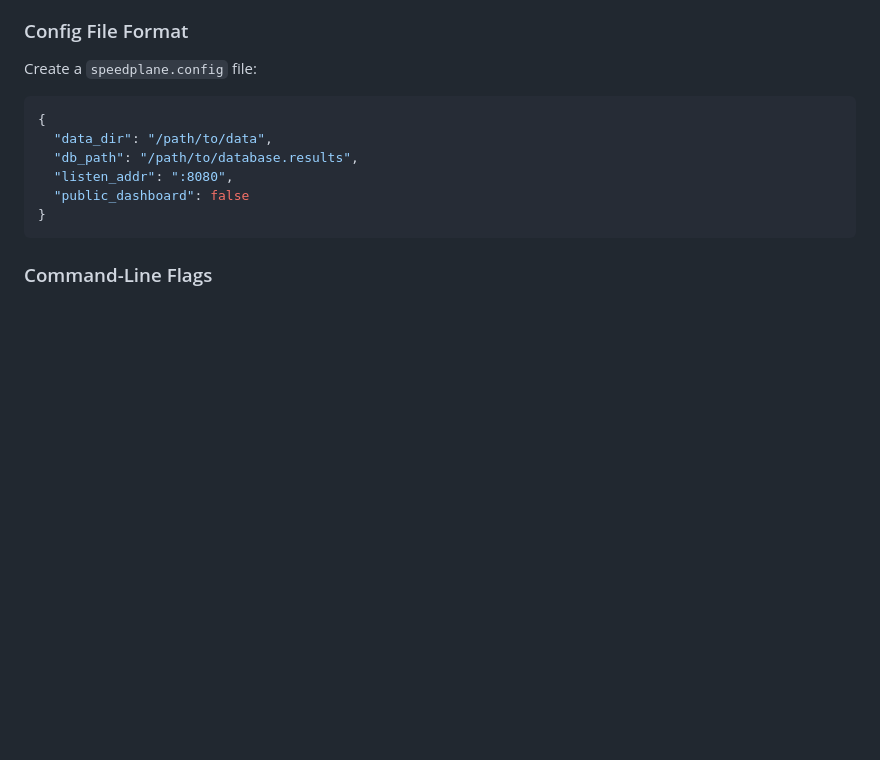
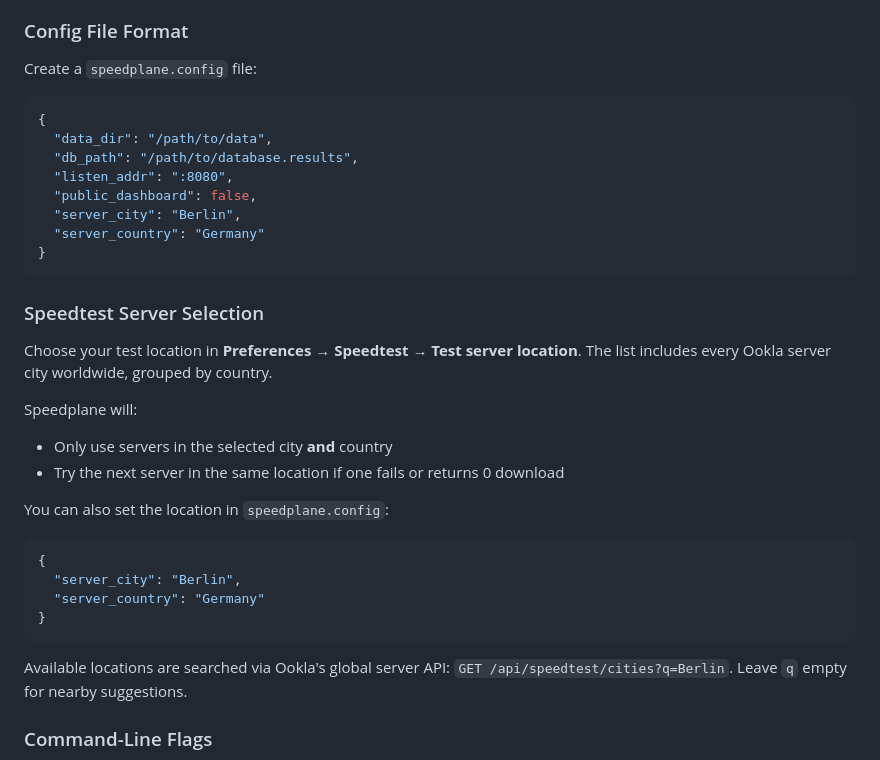
Before and after one commit to network-plane/speedplane, a Markdown page: README.md, the part around the change. Drawn GitHub-style; blank space fills up the shorter version.

Commit message:
docs: document server location selection and city search API

````diff
--- a/README.md
+++ b/README.md
@@ -55,9 +55,31 @@ Create a `speedplane.config` file:
   "data_dir": "/path/to/data",
   "db_path": "/path/to/database.results",
   "listen_addr": ":8080",
-  "public_dashboard": false
+  "public_dashboard": false,
+  "server_city": "Berlin",
+  "server_country": "Germany"
 }
 ```
+
+### Speedtest Server Selection
+
+Choose your test location in **Preferences → Speedtest → Test server location**. The list includes every Ookla server city worldwide, grouped by country.
+
+Speedplane will:
+
+- Only use servers in the selected city **and** country
+- Try the next server in the same location if one fails or returns 0 download
+
+You can also set the location in `speedplane.config`:
+
+```json
+{
+  "server_city": "Berlin",
+  "server_country": "Germany"
+}
+```
+
+Available locations are searched via Ookla's global server API: `GET /api/speedtest/cities?q=Berlin`. Leave `q` empty for nearby suggestions.
 
 ### Command-Line Flags
 
````
